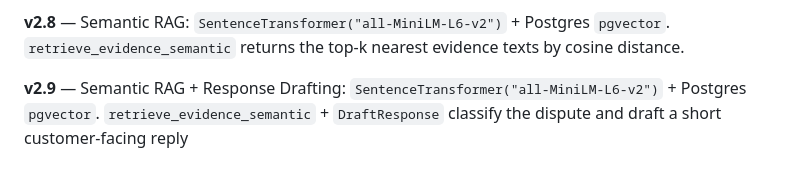
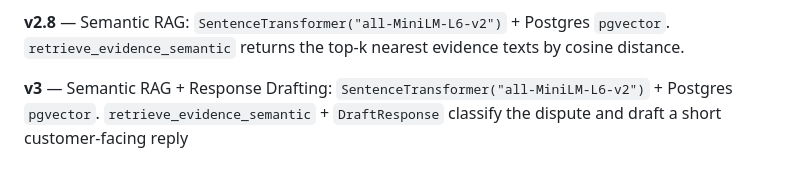
Before and after one commit to Ashwin1011/dispute-desk, a Markdown page: README.md, the part around the change. Drawn GitHub-style.

Commit message:
v3 complete

```diff
--- a/README.md
+++ b/README.md
@@ -149,4 +149,4 @@ pytest -v
 
 **v2.8** — Semantic RAG: `SentenceTransformer("all-MiniLM-L6-v2")` + Postgres `pgvector`. `retrieve_evidence_semantic` returns the top-k nearest evidence texts by cosine distance.
 
-**v2.9** — Semantic RAG + Response Drafting: `SentenceTransformer("all-MiniLM-L6-v2")` + Postgres `pgvector`. `retrieve_evidence_semantic` + `DraftResponse` classify the dispute and draft a short customer-facing reply
+**v3** — Semantic RAG + Response Drafting: `SentenceTransformer("all-MiniLM-L6-v2")` + Postgres `pgvector`. `retrieve_evidence_semantic` + `DraftResponse` classify the dispute and draft a short customer-facing reply
```
